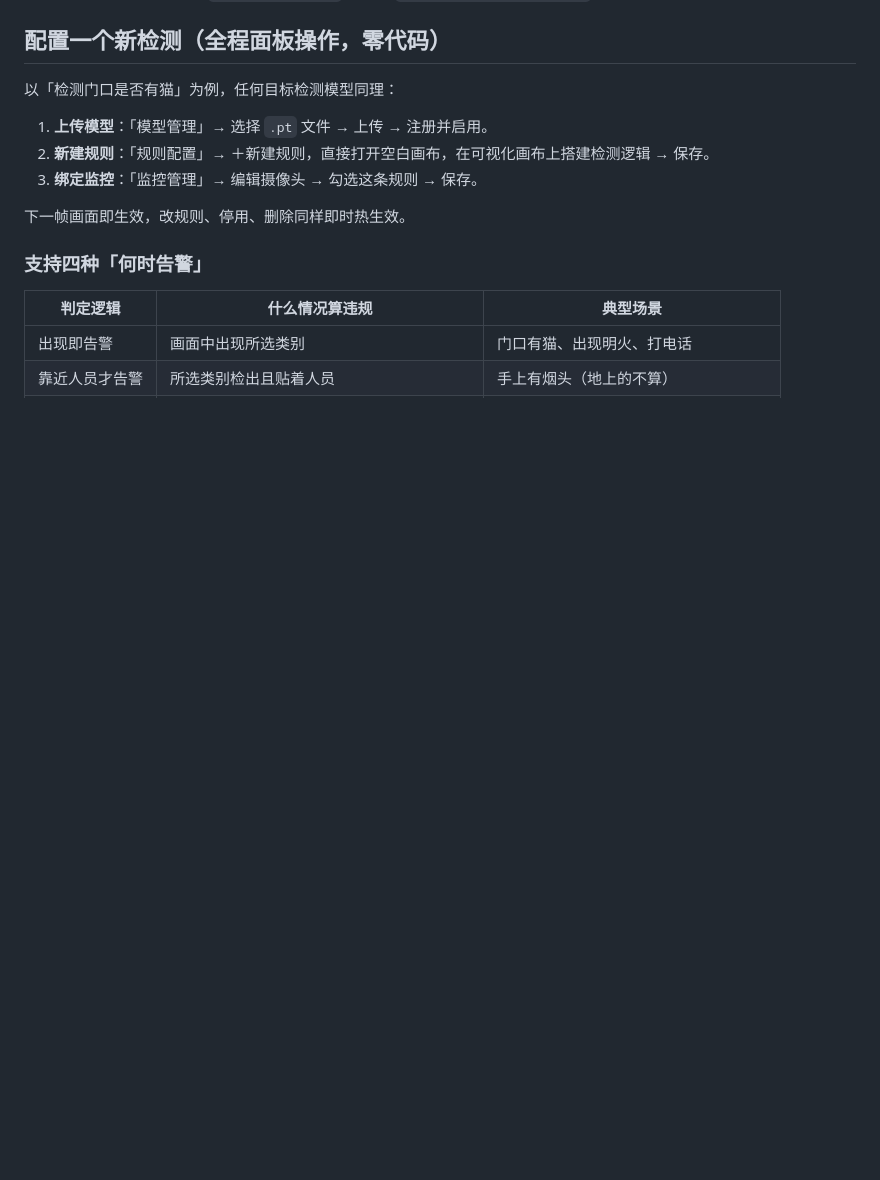
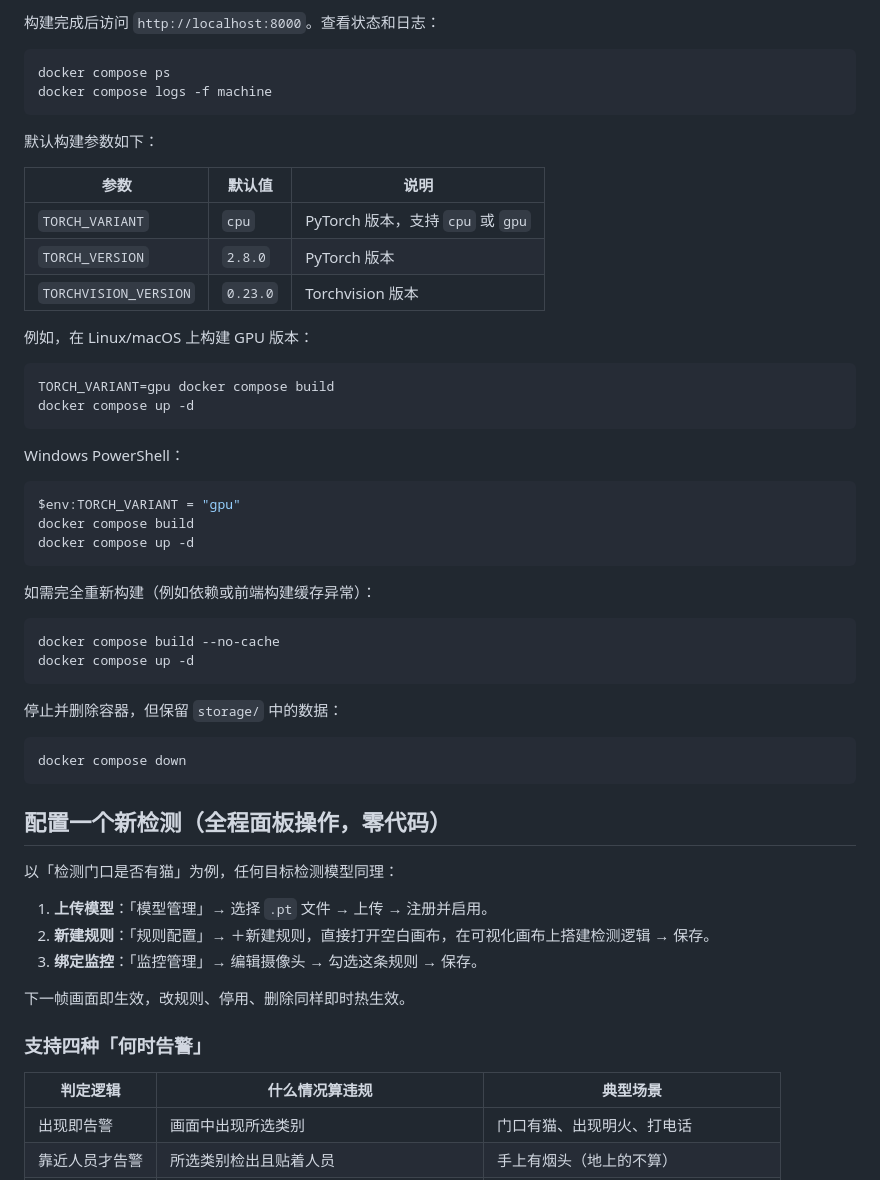
Before and after one commit to rijianyunxi/Machine, a Markdown page: README.md, the part around one of its changes. GitHub-like rendering; blank space fills up the shorter version.

Commit message:
doc:readme

````diff
--- a/README.md
+++ b/README.md
@@ -33,3 +117,45 @@ Windows PowerShell 可将 `.venv/bin/python` 替换为 `.venv\Scripts\python.exe
+构建完成后访问 `http://localhost:8000`。查看状态和日志：
+
+```bash
+docker compose ps
+docker compose logs -f machine
+```
+
+默认构建参数如下：
+
+| 参数 | 默认值 | 说明 |
+|------|--------|------|
+| `TORCH_VARIANT` | `cpu` | PyTorch 版本，支持 `cpu` 或 `gpu` |
+| `TORCH_VERSION` | `2.8.0` | PyTorch 版本 |
+| `TORCHVISION_VERSION` | `0.23.0` | Torchvision 版本 |
+
+例如，在 Linux/macOS 上构建 GPU 版本：
+
+```bash
+TORCH_VARIANT=gpu docker compose build
+docker compose up -d
+```
+
+Windows PowerShell：
+
+```powershell
+$env:TORCH_VARIANT = "gpu"
+docker compose build
+docker compose up -d
+```
+
+如需完全重新构建（例如依赖或前端构建缓存异常）：
+
+```bash
+docker compose build --no-cache
+docker compose up -d
+```
+
+停止并删除容器，但保留 `storage/` 中的数据：
+
+```bash
+docker compose down
+```
 
 ## 配置一个新检测（全程面板操作，零代码）
 
````
Also changed, not shown: other parts of README.md (+84 -0 lines).
